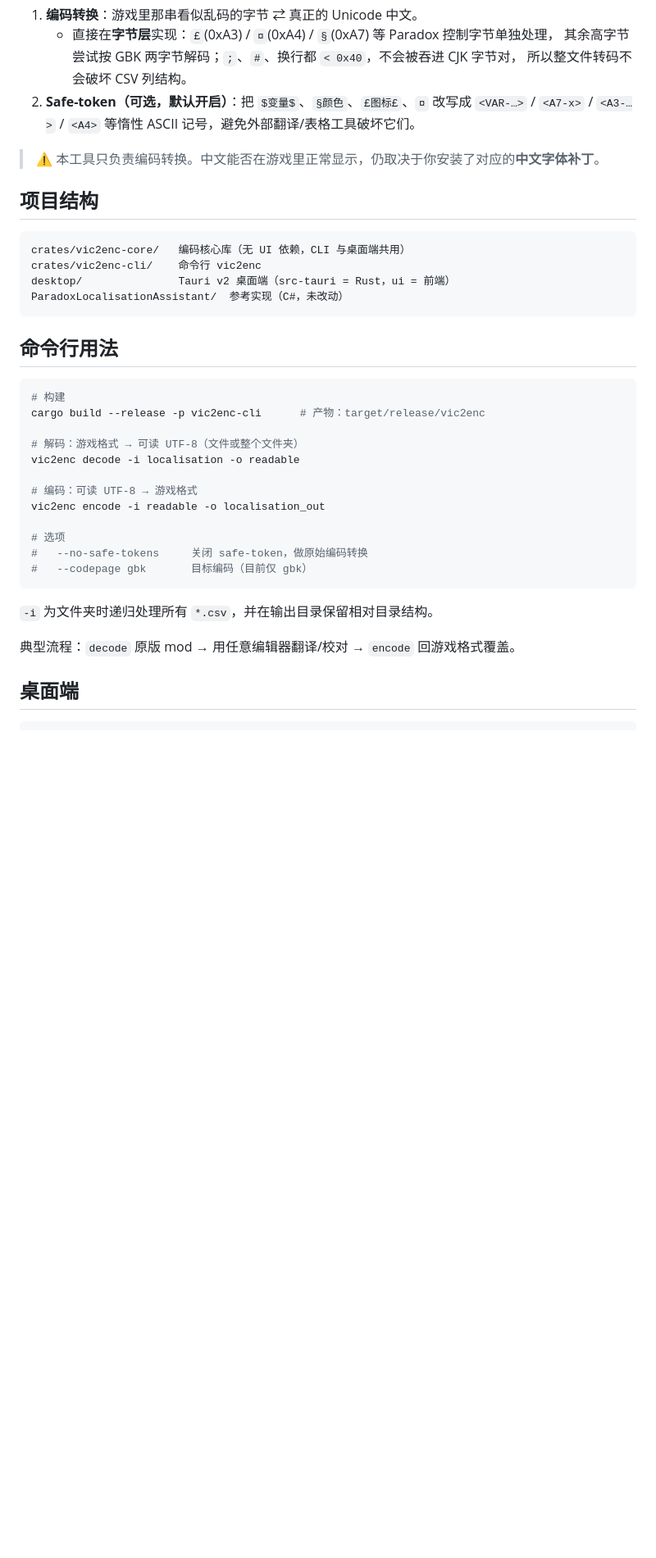
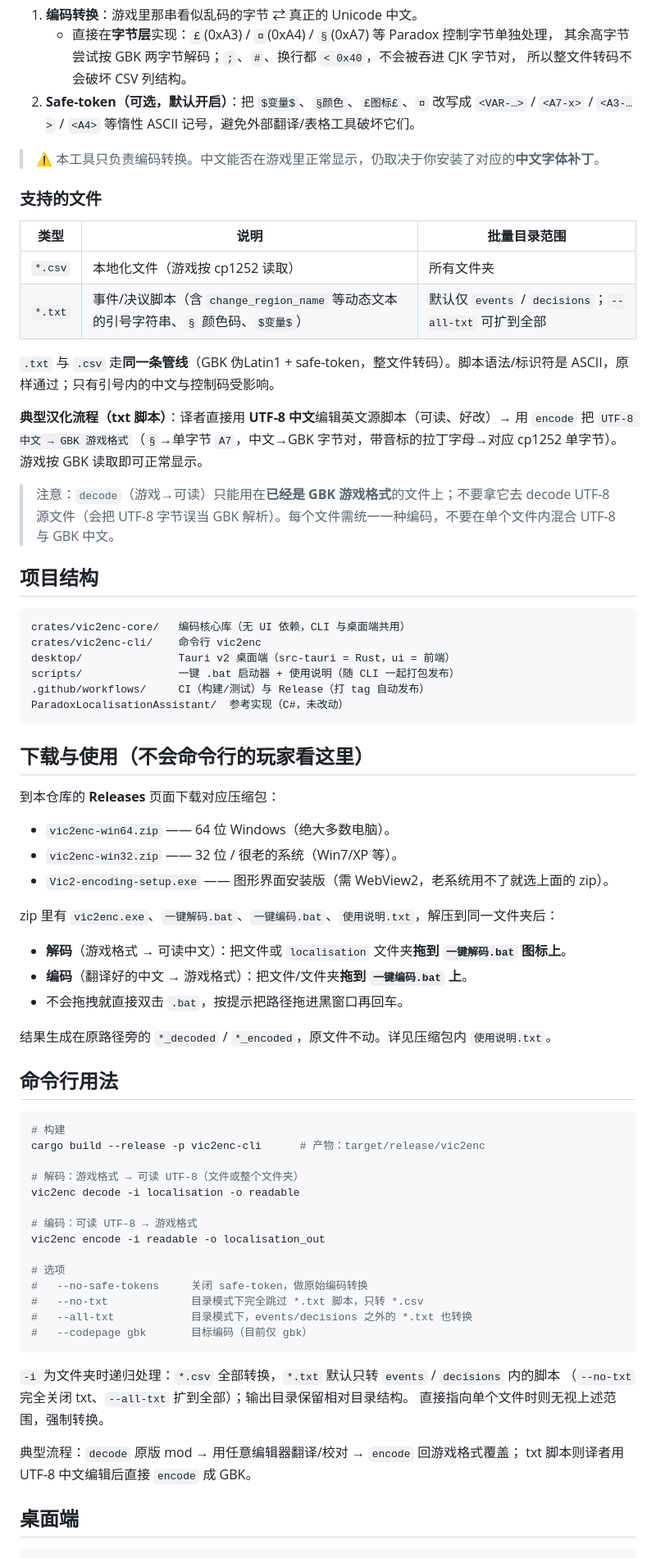
Before and after one commit to shudorcl/vic2enc, a Markdown page: README.md, the part around one of its changes. Shown at 82% size. GitHub-like rendering; blank space fills up the shorter version.

````diff
--- a/README.md
+++ b/README.md
@@ -23,14 +23,49 @@
 
 > ⚠️ 本工具只负责编码转换。中文能否在游戏里正常显示，仍取决于你安装了对应的**中文字体补丁**。
 
+### 支持的文件
+
+| 类型 | 说明 | 批量目录范围 |
+|------|------|------|
+| `*.csv` | 本地化文件（游戏按 cp1252 读取） | 所有文件夹 |
+| `*.txt` | 事件/决议脚本（含 `change_region_name` 等动态文本的引号字符串、`§` 颜色码、`$变量$`） | 默认仅 `events` / `decisions`；`--all-txt` 可扩到全部 |
+
+`.txt` 与 `.csv` 走**同一条管线**（GBK 伪Latin1 + safe-token，整文件转码）。脚本语法/标识符是
+ASCII，原样通过；只有引号内的中文与控制码受影响。
+
+**典型汉化流程（txt 脚本）**：译者直接用 **UTF-8 中文**编辑英文源脚本（可读、好改）→ 用 `encode`
+把 `UTF-8 中文 → GBK 游戏格式`（`§`→单字节 `A7`，中文→GBK 字节对，带音标的拉丁字母→对应 cp1252
+单字节）。游戏按 GBK 读取即可正常显示。
+
+> 注意：`decode`（游戏→可读）只能用在**已经是 GBK 游戏格式**的文件上；不要拿它去 decode UTF-8
+> 源文件（会把 UTF-8 字节误当 GBK 解析）。每个文件需统一一种编码，不要在单个文件内混合 UTF-8 与 GBK 中文。
+
 ## 项目结构
 
 ```
 crates/vic2enc-core/   编码核心库（无 UI 依赖，CLI 与桌面端共用）
 crates/vic2enc-cli/    命令行 vic2enc
 desktop/               Tauri v2 桌面端（src-tauri = Rust，ui = 前端）
+scripts/               一键 .bat 启动器 + 使用说明（随 CLI 一起打包发布）
+.github/workflows/     CI（构建/测试）与 Release（打 tag 自动发布）
 ParadoxLocalisationAssistant/  参考实现（C#，未改动）
 ```
+
+## 下载与使用（不会命令行的玩家看这里）
+
+到本仓库的 **Releases** 页面下载对应压缩包：
+
+- `vic2enc-win64.zip` —— 64 位 Windows（绝大多数电脑）。
+- `vic2enc-win32.zip` —— 32 位 / 很老的系统（Win7/XP 等）。
+- `Vic2-encoding-setup.exe` —— 图形界面安装版（需 WebView2，老系统用不了就选上面的 zip）。
+
+zip 里有 `vic2enc.exe`、`一键解码.bat`、`一键编码.bat`、`使用说明.txt`，解压到同一文件夹后：
+
+- **解码**（游戏格式 → 可读中文）：把文件或 `localisation` 文件夹**拖到 `一键解码.bat` 图标上**。
+- **编码**（翻译好的中文 → 游戏格式）：把文件/文件夹**拖到 `一键编码.bat` 上**。
+- 不会拖拽就直接双击 `.bat`，按提示把路径拖进黑窗口再回车。
+
+结果生成在原路径旁的 `*_decoded` / `*_encoded`，原文件不动。详见压缩包内 `使用说明.txt`。
 
 ## 命令行用法
 
@@ -46,12 +81,17 @@ vic2enc encode -i readable -o localisation_out
 
 # 选项
 #   --no-safe-tokens     关闭 safe-token，做原始编码转换
+#   --no-txt             目录模式下完全跳过 *.txt 脚本，只转 *.csv
+#   --all-txt            目录模式下，events/decisions 之外的 *.txt 也转换
 #   --codepage gbk       目标编码（目前仅 gbk）
 ```
 
-`-i` 为文件夹时递归处理所有 `*.csv`，并在输出目录保留相对目录结构。
+`-i` 为文件夹时递归处理：`*.csv` 全部转换，`*.txt` 默认只转 `events` / `decisions` 内的脚本
+（`--no-txt` 完全关闭 txt、`--all-txt` 扩到全部）；输出目录保留相对目录结构。
+直接指向单个文件时则无视上述范围，强制转换。
 
-典型流程：`decode` 原版 mod → 用任意编辑器翻译/校对 → `encode` 回游戏格式覆盖。
+典型流程：`decode` 原版 mod → 用任意编辑器翻译/校对 → `encode` 回游戏格式覆盖；
+txt 脚本则译者用 UTF-8 中文编辑后直接 `encode` 成 GBK。
 
 ## 桌面端
 
````
Also changed, not shown: other parts of README.md (+43 -2 lines).
